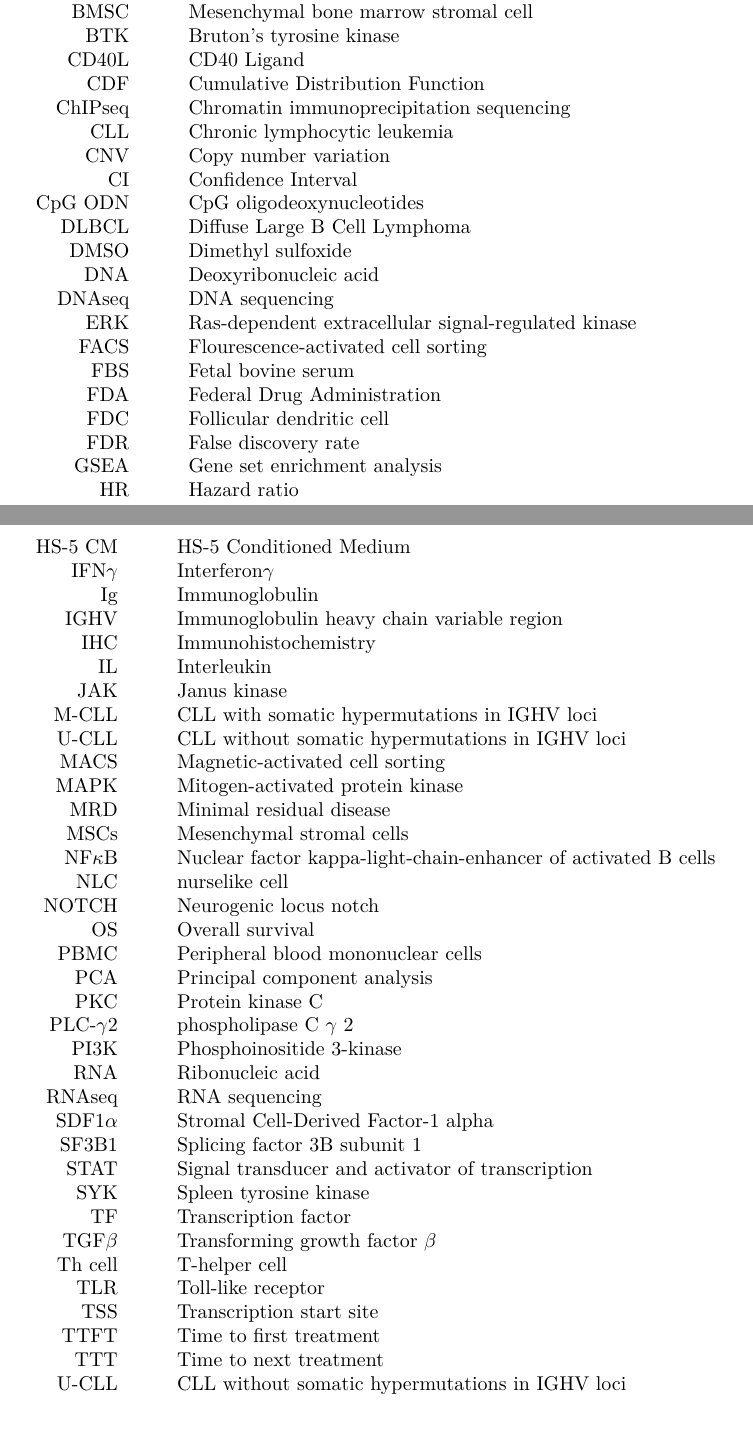
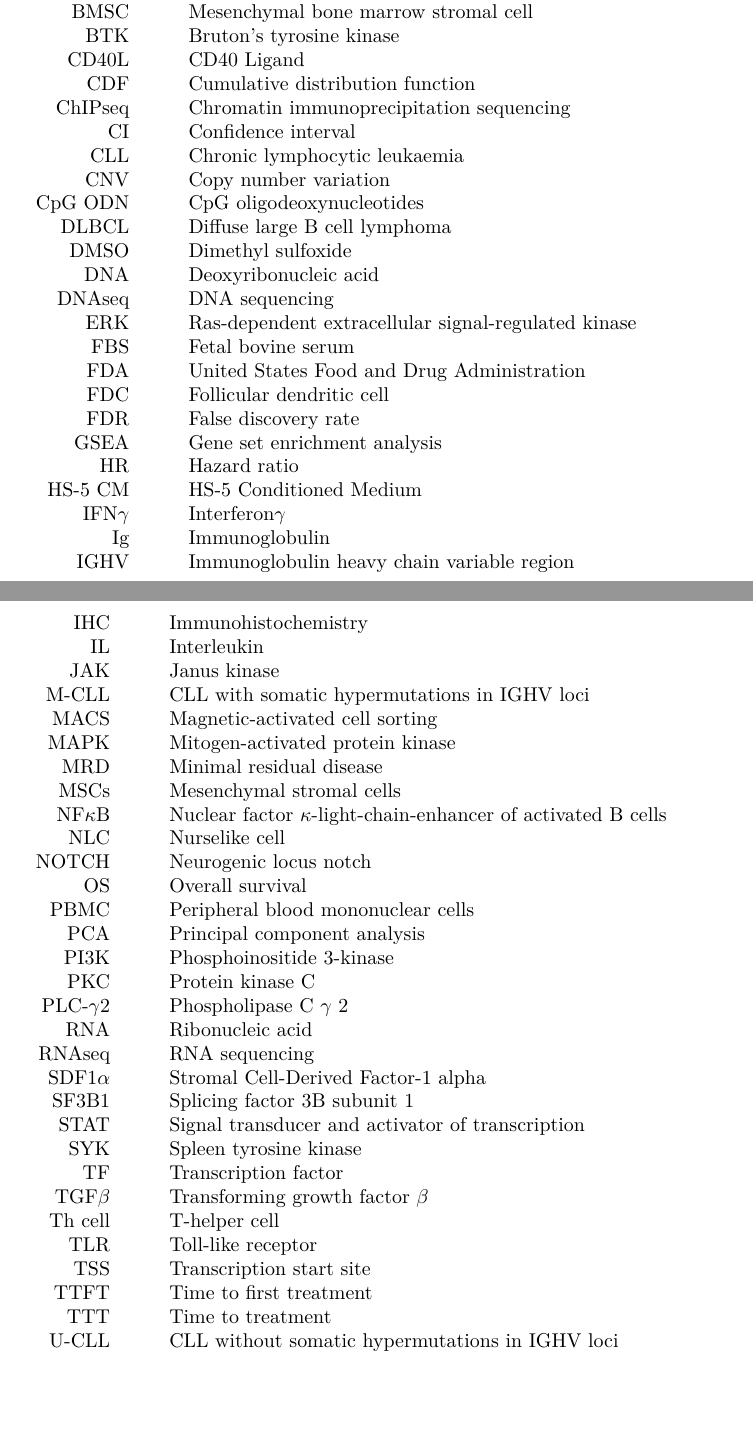
Before and after one commit to holly-giles/thesis, an R Markdown document (index/prelim/00-abbreviations.Rmd): two parts of pages 1 and 2 of 3 before the commit and two parts of pages 1 and 2 of 2 after it, joined at a grey line, cut so that both start at the same text, the shorter picture padded with empty space. Rendered offline with R 4.5, knitr and Pandoc, then LaTeX, with nearby package versions.

Commit message:
final proof and arrangement accross pages

```diff
--- a/index/prelim/00-abbreviations.Rmd
+++ b/index/prelim/00-abbreviations.Rmd
@@ -17,13 +17,13 @@ output:
     BMSC & & Mesenchymal bone marrow stromal cell \\
     BTK & & Bruton’s tyrosine kinase \\
     CD40L & & CD40 Ligand \\
-    CDF & & Cumulative Distribution Function \\
+    CDF & & Cumulative distribution function \\
     ChIPseq & & Chromatin immunoprecipitation sequencing \\
-    CLL & & Chronic lymphocytic leukemia \\
+    CI & & Confidence interval \\
+    CLL & & Chronic lymphocytic leukaemia \\
     CNV & & Copy number variation \\
-    CI & & Confidence Interval \\
     CpG ODN & & CpG oligodeoxynucleotides \\
-    DLBCL & & Diffuse Large B Cell Lymphoma \\
+    DLBCL & & Diffuse large B cell lymphoma \\
     DMSO & & Dimethyl sulfoxide  \\
     DNA & & Deoxyribonucleic acid  \\
     DNAseq & & DNA sequencing \\
@@ -32,37 +31,36 @@ output:
     FBS & & Fetal bovine serum \\
-    FDA & & Federal Drug Administration \\
+    FDA & & United States Food and Drug Administration \\
     FDC & & Follicular dendritic cell \\
     FDR & & False discovery rate \\
     GSEA & & Gene set enrichment analysis  \\
     HR & & Hazard ratio  \\
+    HS-5 CM & & HS-5 Conditioned Medium  \\
+    IFN$\gamma$ & & Interferon$\gamma$   \\
+    Ig & & Immunoglobulin \\
+    IGHV & & Immunoglobulin heavy chain variable region \\
 
 
 \end{tabular}
 \newpage
 \begin{tabular}{rp{0.2cm}lp{1cm}rp{0.2cm}l}
 
-  HS-5 CM & & HS-5 Conditioned Medium  \\
-    IFN$\gamma$ & & Interferon$\gamma$   \\
-    Ig & & Immunoglobulin \\
-    IGHV & & Immunoglobulin heavy chain variable region \\
-    IHC & & Immunohistochemistry \\
+  IHC & & Immunohistochemistry \\
     IL & & Interleukin \\
     JAK & & Janus kinase \\
     M-CLL & & CLL with somatic hypermutations in IGHV loci \\
-    U-CLL & & CLL without somatic hypermutations in IGHV loci \\
     MACS & & Magnetic-activated cell sorting \\
     MAPK & & Mitogen-activated protein kinase  \\
     MRD & & Minimal residual disease  \\
     MSCs & & Mesenchymal stromal cells  \\
-    NF$\kappa$B & & Nuclear factor kappa-light-chain-enhancer of activated B cells \\
-    NLC & & nurselike cell  \\
+    NF$\kappa$B & & Nuclear factor $\kappa$-light-chain-enhancer of activated B cells \\
+    NLC & & Nurselike cell  \\
     NOTCH & & Neurogenic locus notch  \\
     OS & & Overall survival \\
     PBMC & & Peripheral blood mononuclear cells \\
     PCA & & Principal component analysis \\
+    PI3K & & Phosphoinositide 3-kinase \\
     PKC & & Protein kinase C \\
-    PLC-$\gamma$2 & & phospholipase C $\gamma$ 2 \\
-    PI3K & & Phosphoinositide 3-kinase \\
+    PLC-$\gamma$2 & & Phospholipase C $\gamma$ 2 \\
     RNA & & Ribonucleic acid  \\
     RNAseq & & RNA sequencing \\
     SDF1$\alpha$ & & Stromal Cell-Derived Factor-1 alpha  \\
@@ -75,5 +73,5 @@ output:
     TLR & & Toll-like receptor \\
     TSS & & Transcription start site \\
     TTFT & & Time to first treatment \\
-    TTT & & Time to next treatment \\
+    TTT & & Time to treatment \\
     U-CLL & & CLL without somatic hypermutations in IGHV loci \\
```
Also changed, not shown: index/prelim/00-abbreviations.Rmd (10 more changed lines).
